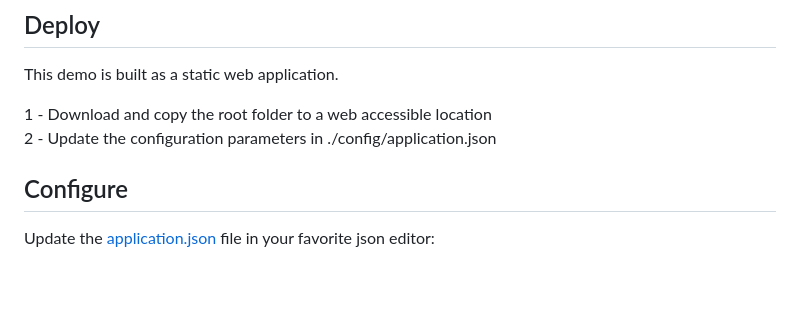
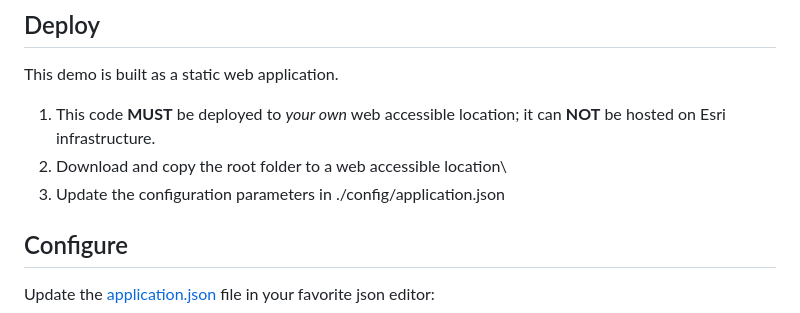
Before and after one commit to jgrayson-apl/OoklaSpeedtest, a Markdown page: README.md, the part around the change. Drawn GitHub-style; blank space fills up the shorter version.

```diff
--- a/README.md
+++ b/README.md
@@ -25,8 +25,9 @@ Collect information about connection speeds including location and user provided
 
 This demo is built as a static web application.
 
-1 - Download and copy the root folder to a web accessible location\
-2 - Update the configuration parameters in ./config/application.json
+1) This code **MUST** be deployed to _your own_ web accessible location; it can **NOT** be hosted on Esri infrastructure.
+2) Download and copy the root folder to a web accessible location\
+3) Update the configuration parameters in ./config/application.json
 
 ## Configure
 
```
